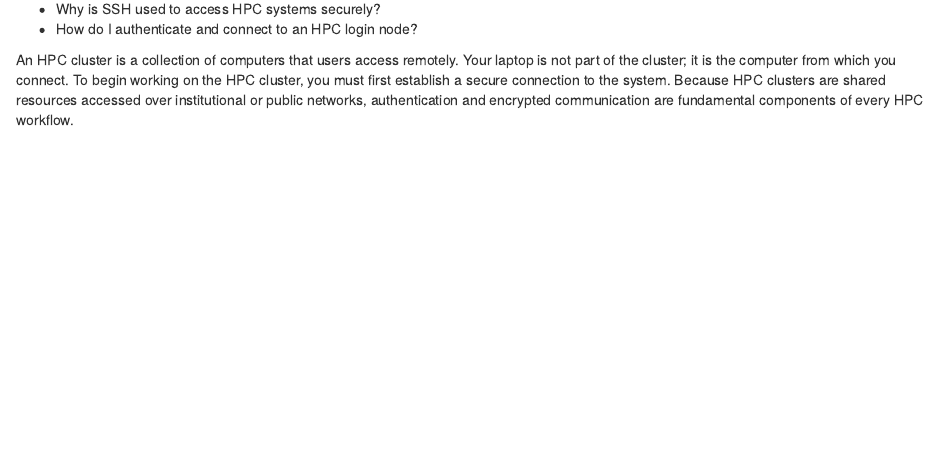
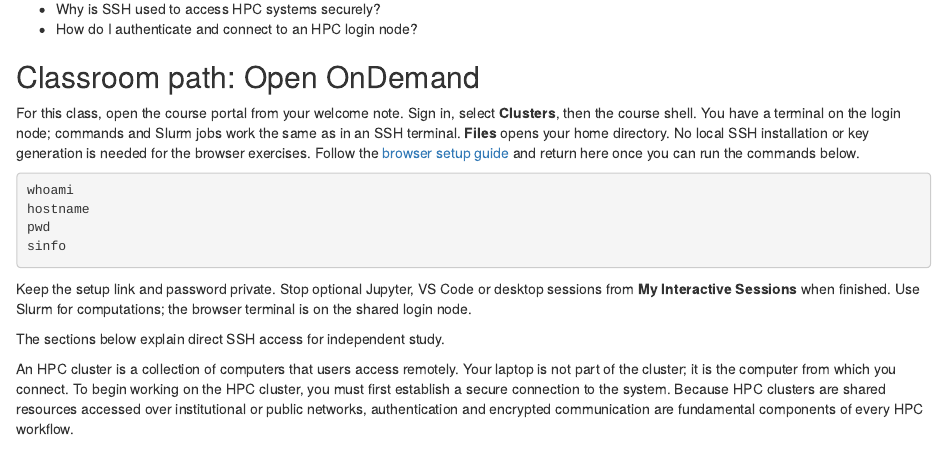
Before and after one commit to HaoZeke/supercomputing_eessi_workbench, an R Markdown document (lessons/fundamentals/episodes/11-connecting.Rmd): the page in a window 1100 px wide, from 140 px down. Rendered offline with R 4.5, knitr and Pandoc, with nearby package versions; some code elsewhere in the file could not run offline.

Commit message:
docs(access): start the connection lesson with Open OnDemand

````diff
--- a/lessons/fundamentals/episodes/11-connecting.Rmd
+++ b/lessons/fundamentals/episodes/11-connecting.Rmd
@@ -18,6 +18,28 @@
 - How do I authenticate and connect to an HPC login node?
 
 ::::::::::::::::::::::::::::::::::::::::::::::::::
+
+## Classroom path: Open OnDemand
+
+For this class, open the course portal from your welcome note. Sign in, select
+**Clusters**, then the course shell. You have a terminal on the login node;
+commands and Slurm jobs work the same as in an SSH terminal. **Files** opens
+your home directory. No local SSH installation or key generation is needed
+for the browser exercises. Follow the [browser setup guide](/setup.html) and
+return here once you can run the commands below.
+
+```bash
+whoami
+hostname
+pwd
+sinfo
+```
+
+Keep the setup link and password private. Stop optional Jupyter, VS Code or
+desktop sessions from **My Interactive Sessions** when finished. Use Slurm
+for computations; the browser terminal is on the shared login node.
+
+The sections below explain direct SSH access for independent study.
 
 An HPC cluster is a collection of computers that users access remotely. Your laptop
 is not part of the cluster; it is the computer from which you connect. To begin
````
